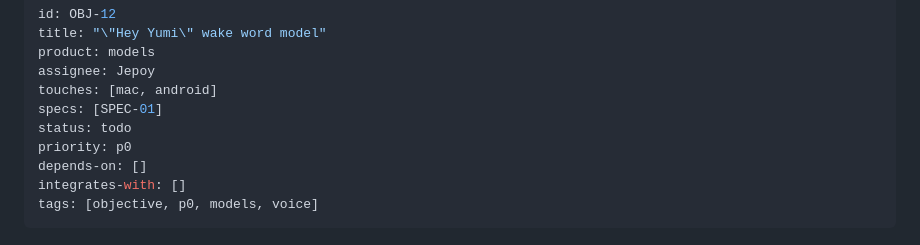
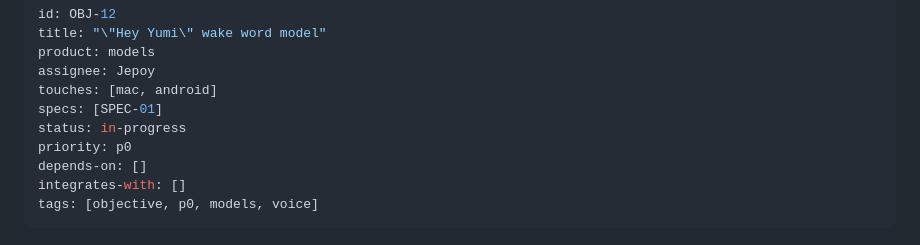
Before and after one commit to brentzo/appbuilders-hackathon, a Markdown page: objectives/OBJ-12-hey-yumi-wake-word.md, the part around the change. Rendered like a GitHub page.

```diff
--- a/objectives/OBJ-12-hey-yumi-wake-word.md
+++ b/objectives/OBJ-12-hey-yumi-wake-word.md
@@ -5,7 +5,7 @@ product: models
 assignee: Jepoy
 touches: [mac, android]
 specs: [SPEC-01]
-status: todo
+status: in-progress
 priority: p0
 depends-on: []
 integrates-with: []
```
Also changed, not shown: models/README.md (+1 -1 lines), objectives/README.md (+1 -1 lines).
